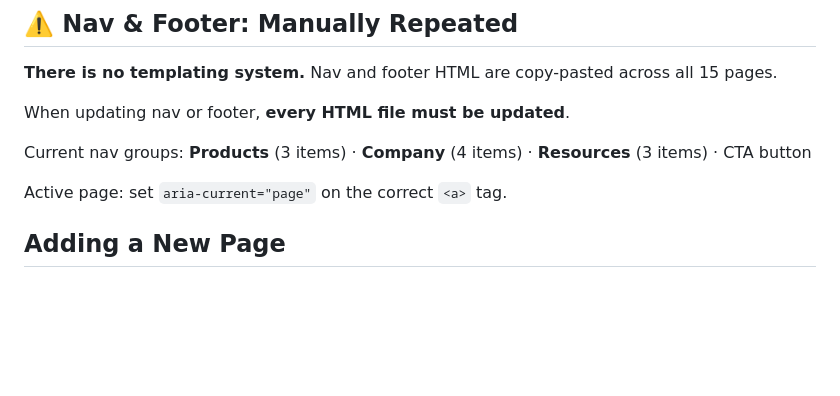
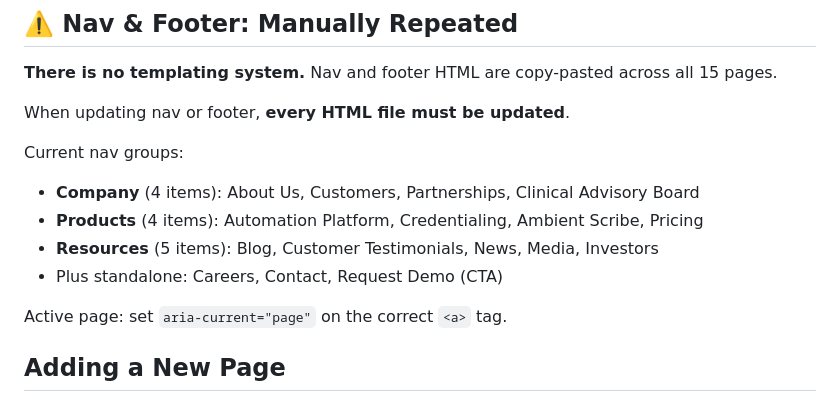
Before and after one commit to shoushy7/Synaipse-landing, a Markdown page: CLAUDE.md, the part around one of its changes. GitHub-like rendering; blank space fills up the shorter version.

```diff
--- a/CLAUDE.md
+++ b/CLAUDE.md
@@ -53,7 +76,11 @@ Everything wrapped in an IIFE: `(function() { 'use strict'; ... })()` — no ext
 
 When updating nav or footer, **every HTML file must be updated**.
 
-Current nav groups: **Products** (3 items) · **Company** (4 items) · **Resources** (3 items) · CTA button
+Current nav groups:
+- **Company** (4 items): About Us, Customers, Partnerships, Clinical Advisory Board
+- **Products** (4 items): Automation Platform, Credentialing, Ambient Scribe, Pricing
+- **Resources** (5 items): Blog, Customer Testimonials, News, Media, Investors
+- Plus standalone: Careers, Contact, Request Demo (CTA)
 
 Active page: set `aria-current="page"` on the correct `<a>` tag.
 
```
Also changed, not shown: other parts of CLAUDE.md (+27 -4 lines).
